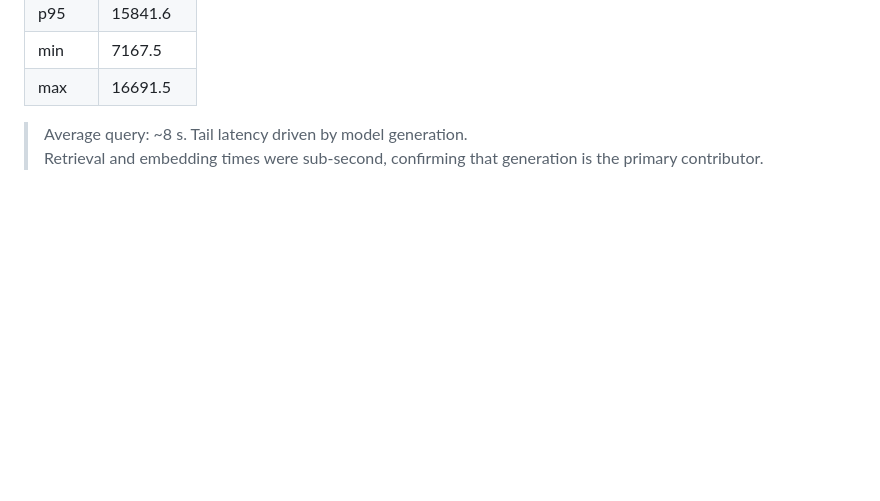
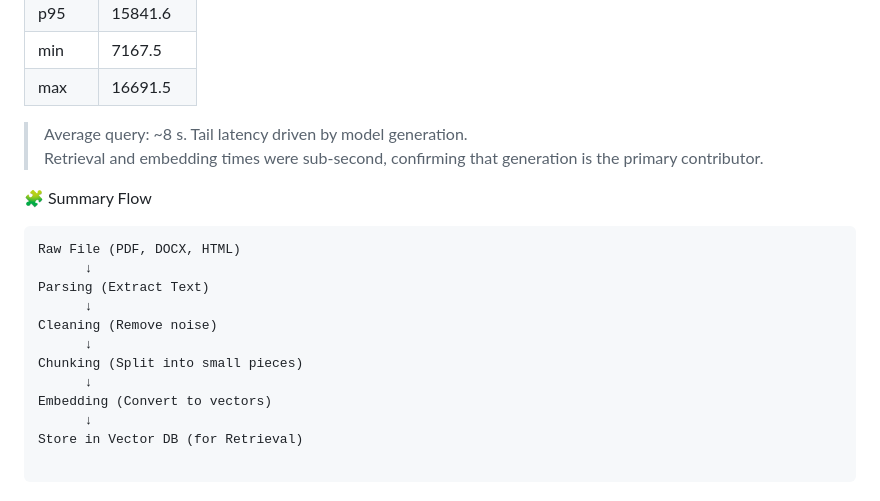
Before and after one commit to Sharath-shetty28/rag-web, a Markdown page: README.md, the part around the change. Rendered like a GitHub page; blank space fills up the shorter version.

Commit message:
Enhance README with summary flow diagram
Added a summary flow diagram to the README.

````diff
--- a/README.md
+++ b/README.md
@@ -312,3 +312,20 @@ python eval_queries.py
 
 > Average query: ~8 s. Tail latency driven by model generation.
 > Retrieval and embedding times were sub-second, confirming that generation is the primary contributor.
+
+
+🧩 Summary Flow
+```
+Raw File (PDF, DOCX, HTML)
+      ↓
+Parsing (Extract Text)
+      ↓
+Cleaning (Remove noise)
+      ↓
+Chunking (Split into small pieces)
+      ↓
+Embedding (Convert to vectors)
+      ↓
+Store in Vector DB (for Retrieval)
+
+```
````
